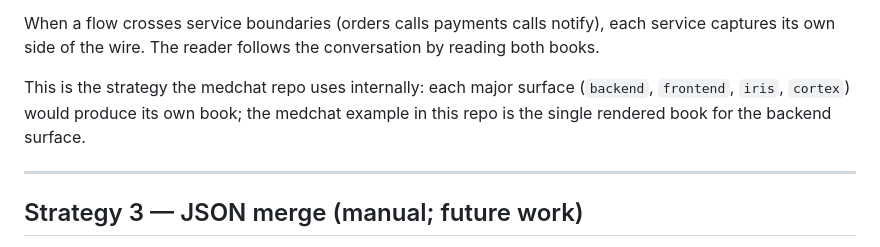
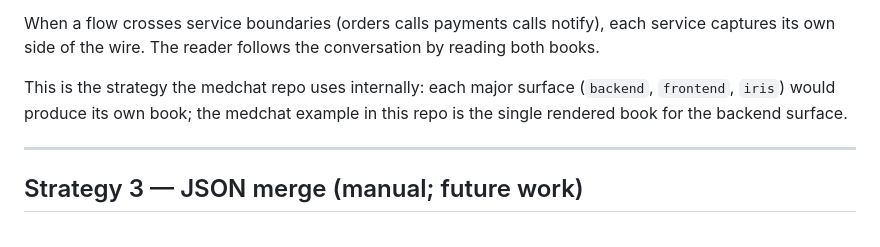
Before and after one commit to phj6688/codestory, a Markdown page: docs/LARGE-REPOS.md, the part around the change. GitHub-like rendering.

Commit message:
chore: remove dead cortex references

```diff
--- a/docs/LARGE-REPOS.md
+++ b/docs/LARGE-REPOS.md
@@ -49,7 +49,7 @@ Each service produces its own `codestory.html` next to its `pyproject.toml` (or
 
 When a flow crosses service boundaries (orders calls payments calls notify), each service captures its own side of the wire. The reader follows the conversation by reading both books.
 
-This is the strategy the medchat repo uses internally: each major surface (`backend`, `frontend`, `iris`, `cortex`) would produce its own book; the medchat example in this repo is the single rendered book for the backend surface.
+This is the strategy the medchat repo uses internally: each major surface (`backend`, `frontend`, `iris`) would produce its own book; the medchat example in this repo is the single rendered book for the backend surface.
 
 ---
 
```
